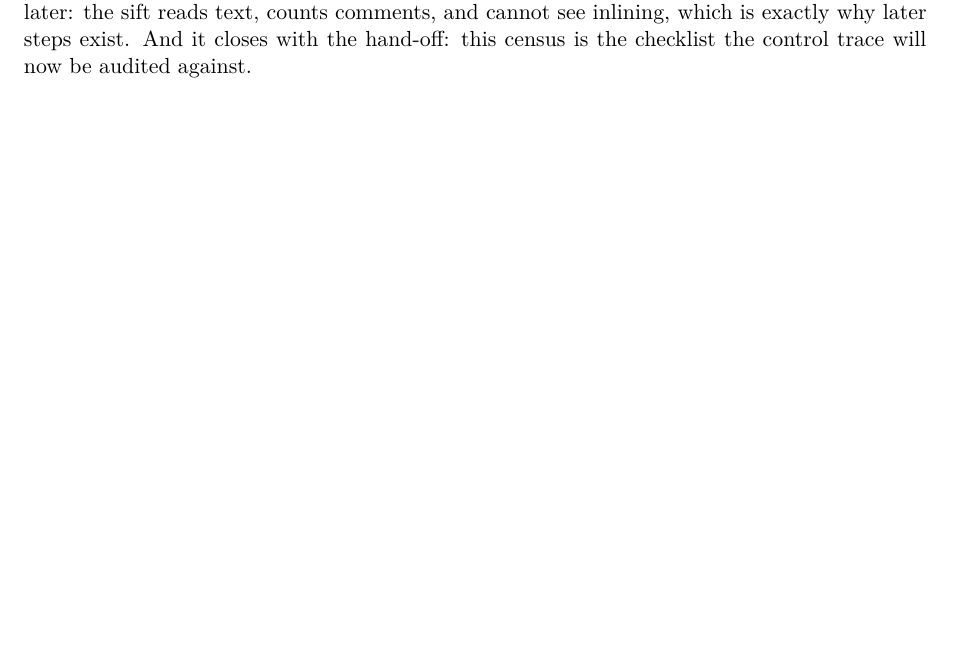
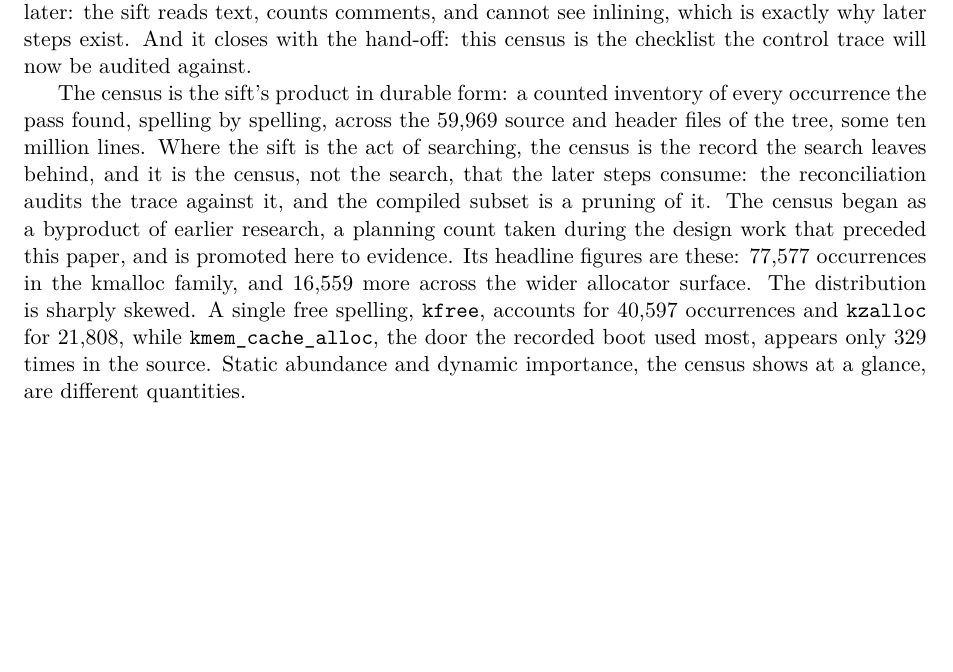
Before and after one commit to IronAutie/Iscandar-ram, a LaTeX paper (paper-3.tex): part of page 4 of 5, cut so that both start at the same text, the shorter picture padded with empty space. Compiled offline with pdfLaTeX.

Commit message:
Sift section, second paragraph: the census and its statistics

```diff
--- a/paper-3.tex
+++ b/paper-3.tex
@@ -117,6 +117,24 @@ associated with the real memory of a running system.
 
 It opens with the question the step answers: what can this source ask for, and give back? Then the method, a textual pass over the tree that takes the spellings as they come, headers and macros included. Then the findings, which the paper can print as the census itself, with the two facts that give the table its meaning: how skewed the counts are, and how much of the surface is dormant driver mass. Then the boundary, stated in the section rather than apologized for later: the sift reads text, counts comments, and cannot see inlining, which is exactly why later steps exist. And it closes with the hand-off: this census is the checklist the control trace will now be audited against.
 
+The census is the sift's product in durable form: a counted
+inventory of every occurrence the pass found, spelling by spelling,
+across the 59,969 source and header files of the tree, some ten
+million lines. Where the sift is the act of searching, the census
+is the record the search leaves behind, and it is the census, not
+the search, that the later steps consume: the reconciliation audits
+the trace against it, and the compiled subset is a pruning of it.
+The census began as a byproduct of earlier research, a planning
+count taken during the design work that preceded this paper, and is
+promoted here to evidence. Its headline figures are these: 77,577
+occurrences in the kmalloc family, and 16,559 more across the wider
+allocator surface. The distribution is sharply skewed. A single
+free spelling, \texttt{kfree}, accounts for 40,597 occurrences and
+\texttt{kzalloc} for 21,808, while \texttt{kmem\_cache\_alloc},
+the door the recorded boot used most, appears only 329 times in the
+source. Static abundance and dynamic importance, the census shows
+at a glance, are different quantities.
+
 \section{Patch Points}
 % Status: DRAFT list in paper-3-patch-points-DRAFT.md.
 
```
